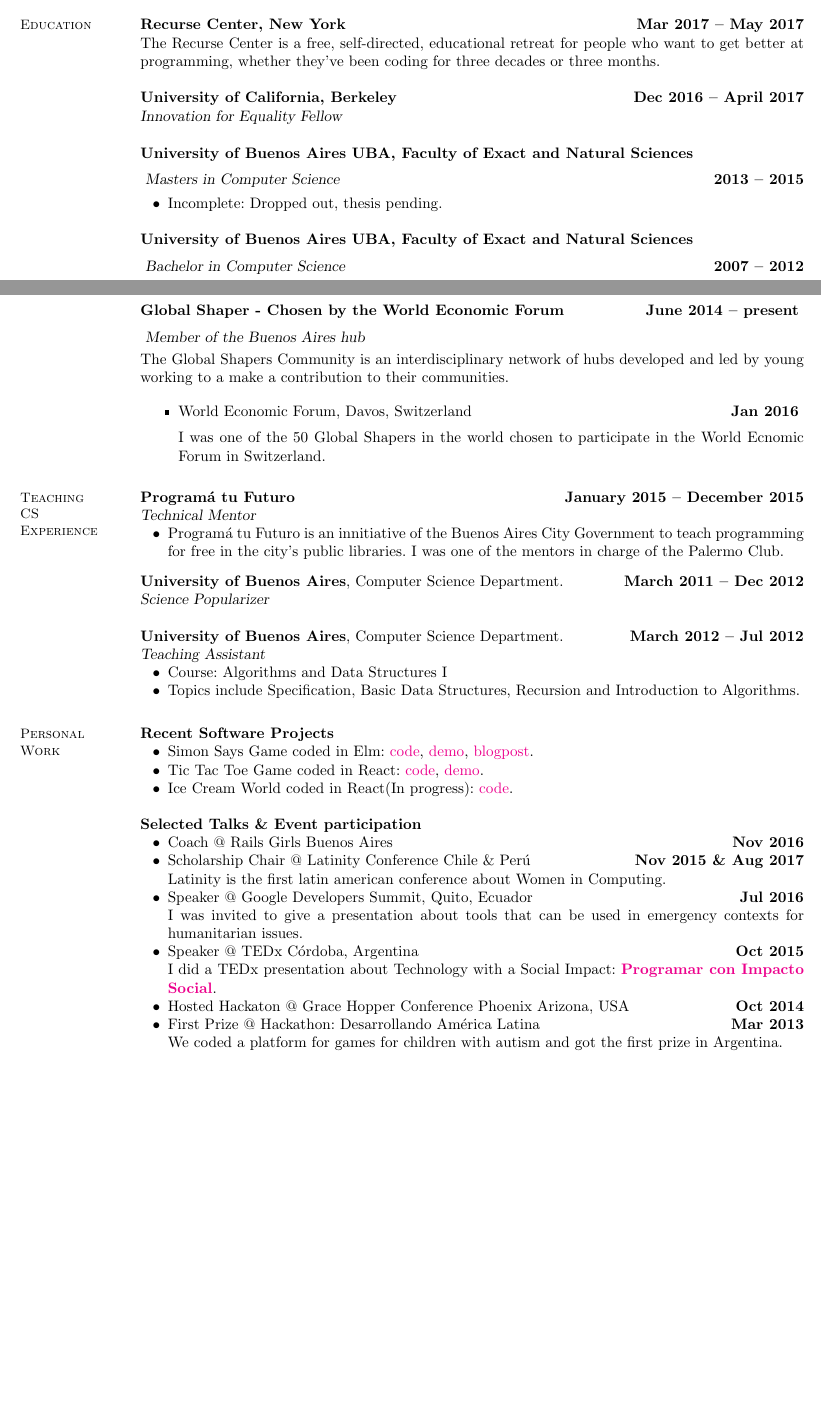
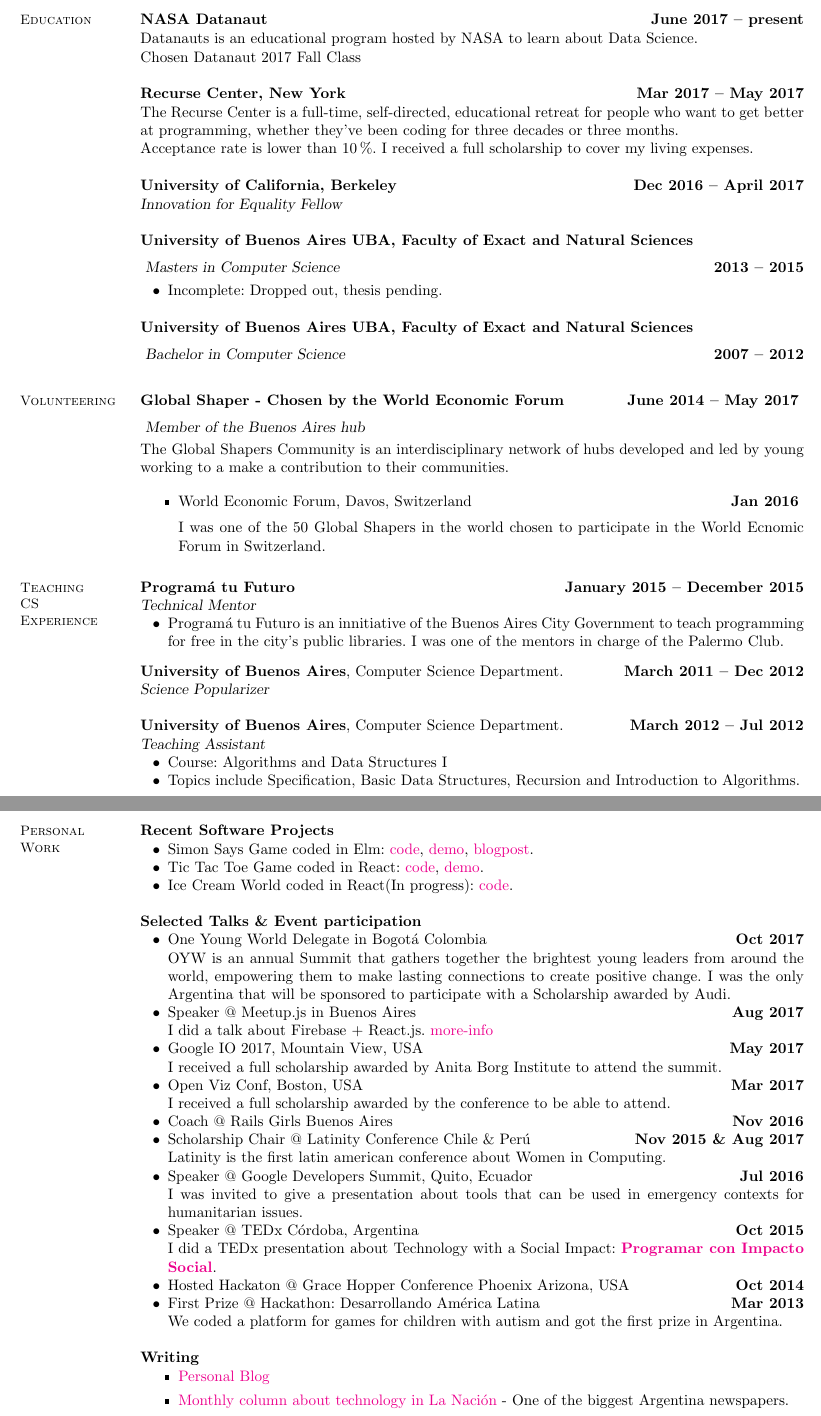
Before and after one commit to carohadad/cv, a LaTeX CV (Carolina Hadad Resume.tex): two parts of pages 1 and 2 of 2 before the commit and two parts of pages 2 and 3 of 3 after it, joined at a grey line, cut at the place of the change, the shorter picture padded with empty space. Compiled offline with pdfLaTeX.

Commit message:
Changes Sept 2017 for Google

```diff
--- a/Carolina Hadad Resume.tex
+++ b/Carolina Hadad Resume.tex
@@ -64,9 +101,20 @@
 % Education
 \section{\mysidestyle Education}
 
+
+\textbf{NASA Datanaut} \hfill \textbf{June 2017 -- present}\vspace{-3mm}\\\vspace{-1mm}
+\\
+Datanauts is an educational program hosted by NASA to learn about Data Science.
+\\
+Chosen Datanaut 2017 Fall Class
+
+
+
 \textbf{Recurse Center, New York} \hfill \textbf{Mar 2017 -- May 2017}\vspace{-3mm}\\\vspace{-1mm}
 \\
-The Recurse Center is a free, self-directed, educational retreat for people who want to get better at programming, whether they've been coding for three decades or three months.
+The Recurse Center is a full-time, self-directed, educational retreat for people who want to get better at programming, whether they've been coding for three decades or three months.  \\
+Acceptance rate is lower than 10\%. I received a full scholarship to cover my living expenses.
+
 
 \textbf{University of California, Berkeley} \hfill \textbf{Dec 2016 -- April 2017}\vspace{-3mm}\\\vspace{-1mm}
 \\
@@ -85,5 +132,5 @@
 
 %_____________________________________________________________________________________________________________
 % Community Involvement
-\section{\mysidestyle Communites}
+\section{\mysidestyle Volunteering}
 
@@ -106,6 +139,4 @@
-\vspace{-5mm}
-
-\textbf{Global Shaper - Chosen by the World Economic Forum} \hfill \textbf{June 2014 -- present} \vspace{2mm}\\\vspace{1mm}
+\textbf{Global Shaper - Chosen by the World Economic Forum} \hfill \textbf{June 2014 -- May 2017} \vspace{2mm}\\\vspace{1mm}
 \textsl{Member of the Buenos Aires hub} \\
 The Global Shapers Community is an interdisciplinary network of hubs developed and led by young working to a make a contribution to their communities.
 
@@ -144,3 +189,5 @@
+\newpage
+
 %_____________________________________________________________________________________________________________
 %_____________________________________________________________________________________________________________
 % Events
@@ -155,9 +202,28 @@
 \item Ice Cream World coded in React(In progress): \href{https://github.com/carohadad/icecream-world}{code}.
 \end{list2}
 
+
 \textbf{Selected Talks \& Event participation}
 
 \begin{list2}
+
+\item One Young World Delegate in Bogot\'a Colombia \hfill \textbf{Oct 2017}
+
+OYW is an annual Summit that gathers together the brightest young leaders from around the world, empowering them to make lasting connections to create positive change.  I was the only Argentina that will be sponsored to participate with a Scholarship awarded by Audi.
+
+
+\item Speaker @ Meetup.js in Buenos Aires \hfill \textbf{Aug 2017}
+\\
+I did a talk about Firebase + React.js. \href{https://www.meetup.com/Meetup-js/events/242439836/?eventId=242439836}{more-info}
+
+\item Google IO 2017, Mountain View, USA \hfill \textbf{May 2017}
+\\
+I received a full scholarship awarded by Anita Borg Institute to attend the summit.
+
+
+\item Open Viz Conf, Boston, USA \hfill \textbf{Mar 2017}
+\\ I received a full scholarship awarded by the conference to be able to attend.
+
 \item Coach  @ Rails Girls Buenos Aires \hfill \textbf{Nov 2016}
 
 \item Scholarship Chair  @ Latinity Conference Chile \& Per\'u \hfill \textbf{Nov 2015 \& Aug 2017}\\
@@ -175,4 +241,9 @@
 We coded a platform for games for children with autism and got the first prize in Argentina.
 \end{list2}
 
+\textbf{Writing}
+\begin{itemize}
+\item \href{https://medium.com/@carohadad} {Personal Blog}
+\item \href{http://www.lanacion.com.ar/autor/carolina-hadad-10522} {Monthly column about technology in La Naci\'on} - One of the biggest Argentina newspapers.
+\end{itemize}
 
```
Also changed, not shown: Carolina Hadad Resume.tex (86 more changed lines).
